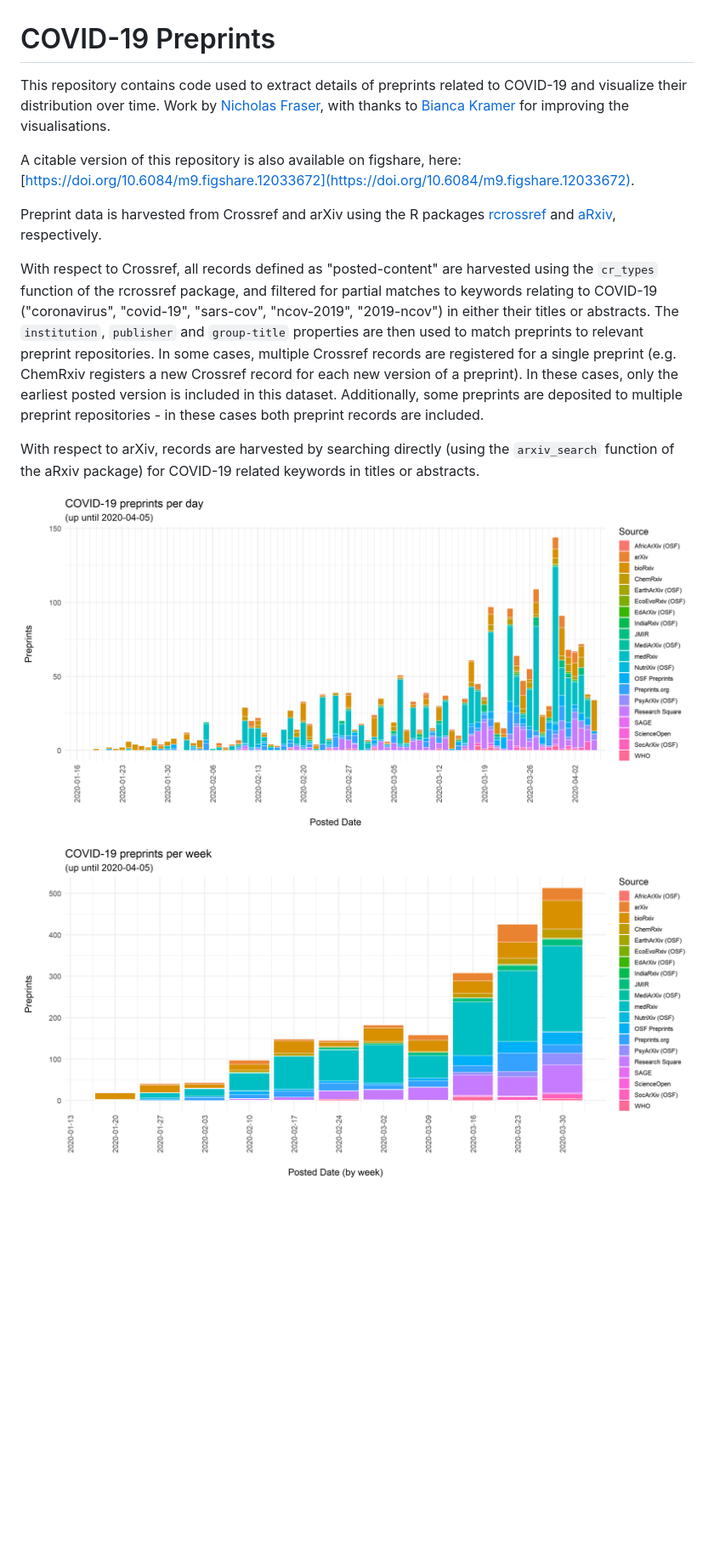
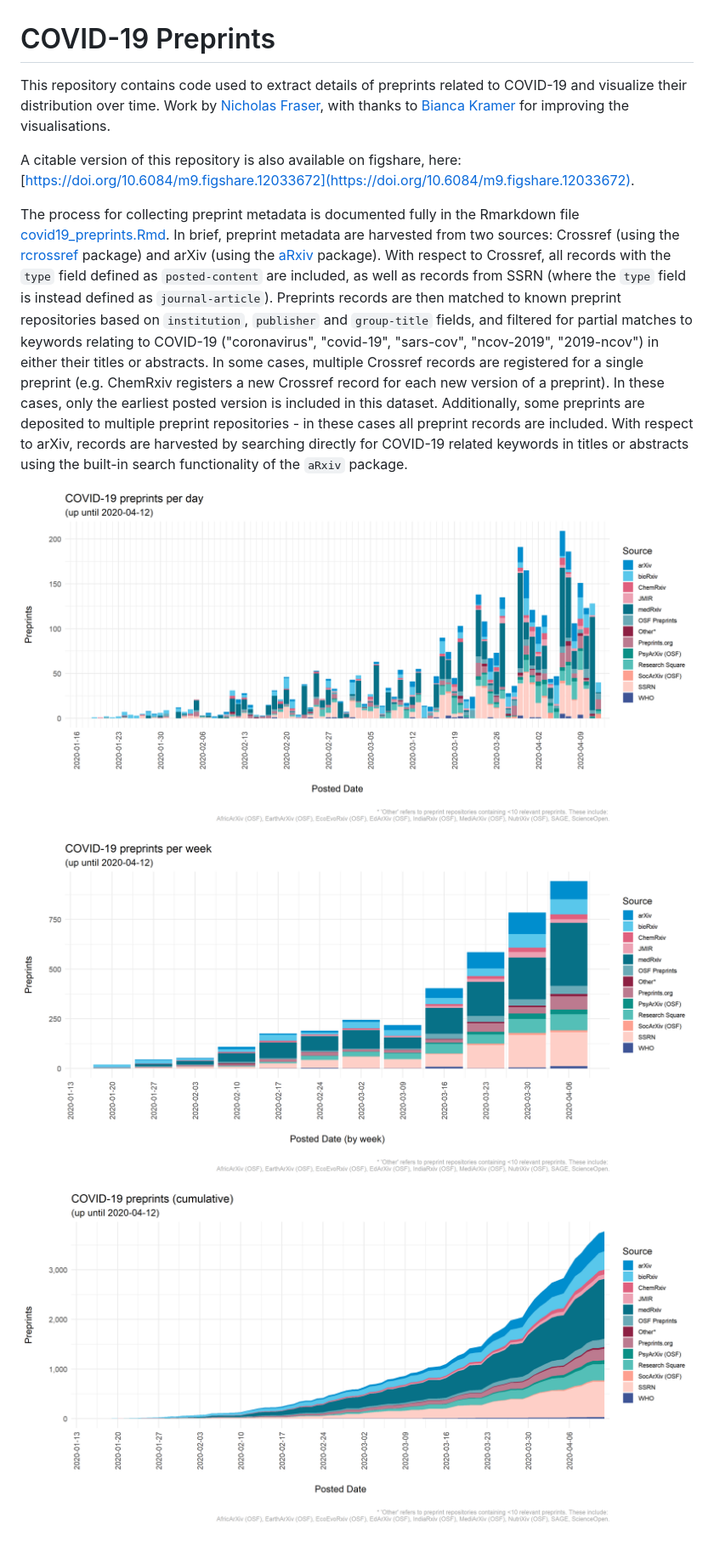
Before and after one commit to nicholasmfraser/covid19_preprints, a Markdown page: README.MD, the part around the change printed below. Shown: that part at 85% size. Rendered like a GitHub page; pictures changed too: outputs/figures/covid19_preprints_day.png, outputs/figures/covid19_preprints_day_cumulative.png (added), outputs/figures/covid19_preprints_week.png; blank space fills up the shorter version.

Commit message:
refresh data until 2020-04-12 - added SSRN preprints - added figure of cumulative preprints - improved color scale (colorblind friendly) - updated README

```diff
--- a/README.MD
+++ b/README.MD
@@ -4,12 +4,10 @@ This repository contains code used to extract details of preprints related to CO
 
 A citable version of this repository is also available on figshare, here: [https://doi.org/10.6084/m9.figshare.12033672](https://doi.org/10.6084/m9.figshare.12033672).
 
-Preprint data is harvested from Crossref and arXiv using the R packages [rcrossref](https://github.com/ropensci/rcrossref) and [aRxiv](https://github.com/ropensci/aRxiv), respectively.
-
-With respect to Crossref, all records defined as "posted-content" are harvested using the `cr_types` function of the rcrossref package, and filtered for partial matches to keywords relating to COVID-19 ("coronavirus", "covid-19", "sars-cov", "ncov-2019", "2019-ncov") in either their titles or abstracts. The `institution`, `publisher` and `group-title` properties are then used to match preprints to relevant preprint repositories. In some cases, multiple Crossref records are registered for a single preprint (e.g. ChemRxiv registers a new Crossref record for each new version of a preprint). In these cases, only the earliest posted version is included in this dataset. Additionally, some preprints are deposited to multiple preprint repositories - in these cases both preprint records are included.
-
-With respect to arXiv, records are harvested by searching directly (using the `arxiv_search` function of the aRxiv package) for COVID-19 related keywords in titles or abstracts.
+The process for collecting preprint metadata is documented fully in the Rmarkdown file [covid19_preprints.Rmd](covid19_preprints.Rmd). In brief, preprint metadata are harvested from two sources: Crossref (using the [rcrossref](https://github.com/ropensci/rcrossref) package) and arXiv (using the [aRxiv](https://github.com/ropensci/aRxiv) package). With respect to Crossref, all records with the `type` field defined as `posted-content` are included, as well as records from SSRN (where the `type` field is instead defined as `journal-article`). Preprints records are then matched to known preprint repositories based on `institution`, `publisher` and `group-title` fields, and filtered for partial matches to keywords relating to COVID-19 ("coronavirus", "covid-19", "sars-cov", "ncov-2019", "2019-ncov") in either their titles or abstracts. In some cases, multiple Crossref records are registered for a single preprint (e.g. ChemRxiv registers a new Crossref record for each new version of a preprint). In these cases, only the earliest posted version is included in this dataset. Additionally, some preprints are deposited to multiple preprint repositories - in these cases all preprint records are included. With respect to arXiv, records are harvested by searching directly for COVID-19 related keywords in titles or abstracts using the built-in search functionality of the `aRxiv` package.
 
 ![COVID-19 preprints per day](outputs/figures/covid19_preprints_day.png)
 
 ![COVID-19 preprints per week](outputs/figures/covid19_preprints_week.png)
+
+![Cumulative COVID-19 preprints](outputs/figures/covid19_preprints_day_cumulative.png)
```
Also changed, not shown: other parts of README.MD (+1 -1 lines), 2 other files.
